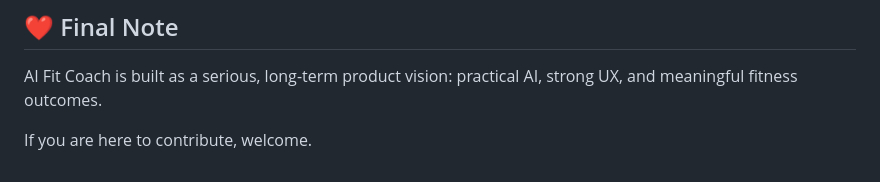
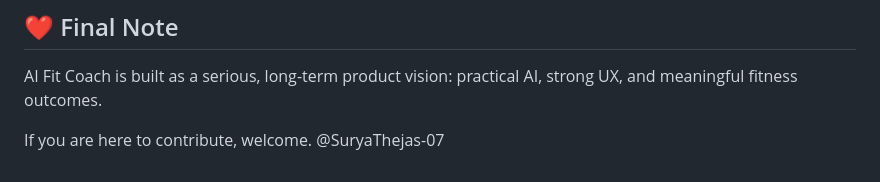
Before and after one commit to SuryaThejas-07/Virtual_Fitness_Trainer, a Markdown page: README.md, the part around the change. GitHub-like rendering.

```diff
--- a/README.md
+++ b/README.md
@@ -205,3 +205,4 @@ npm run test
 AI Fit Coach is built as a serious, long-term product vision: practical AI, strong UX, and meaningful fitness outcomes.
 
 If you are here to contribute, welcome.
+@SuryaThejas-07
```
